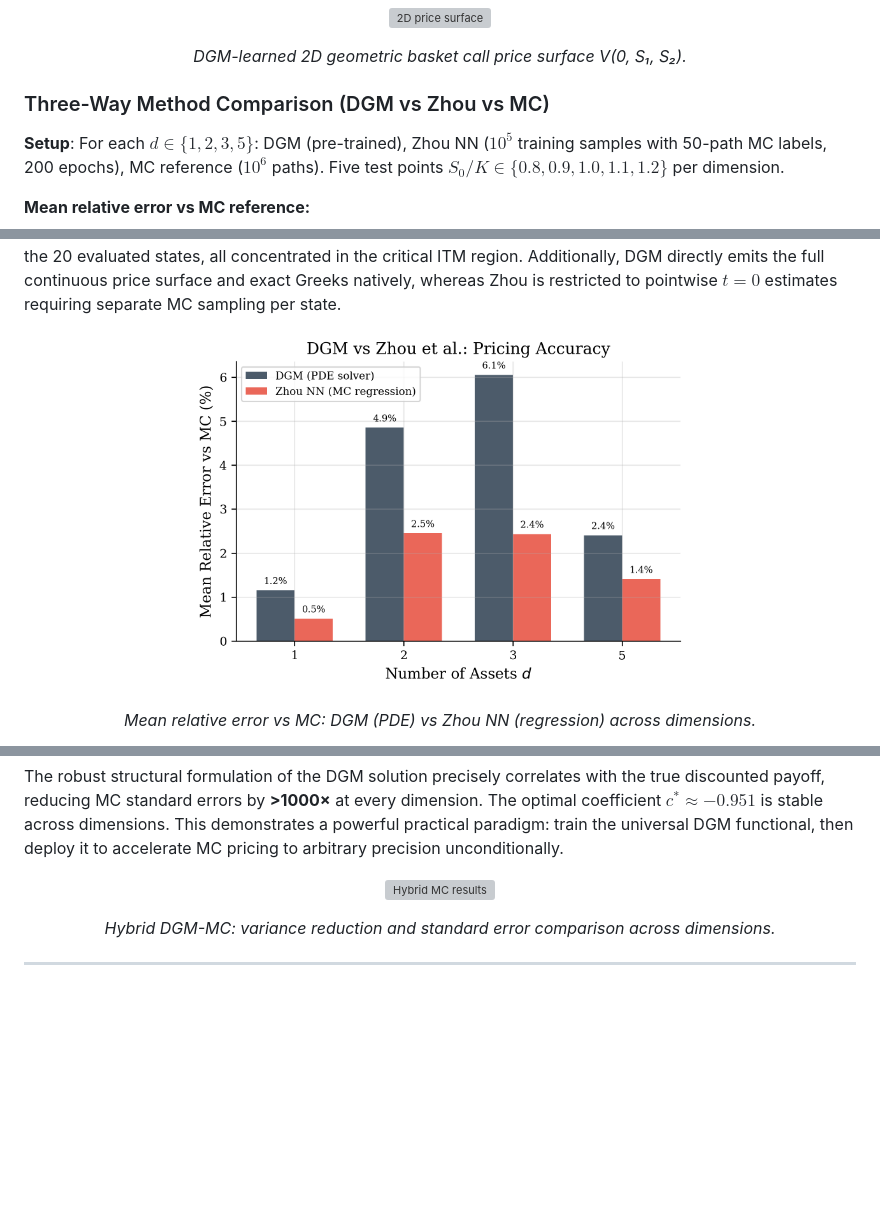
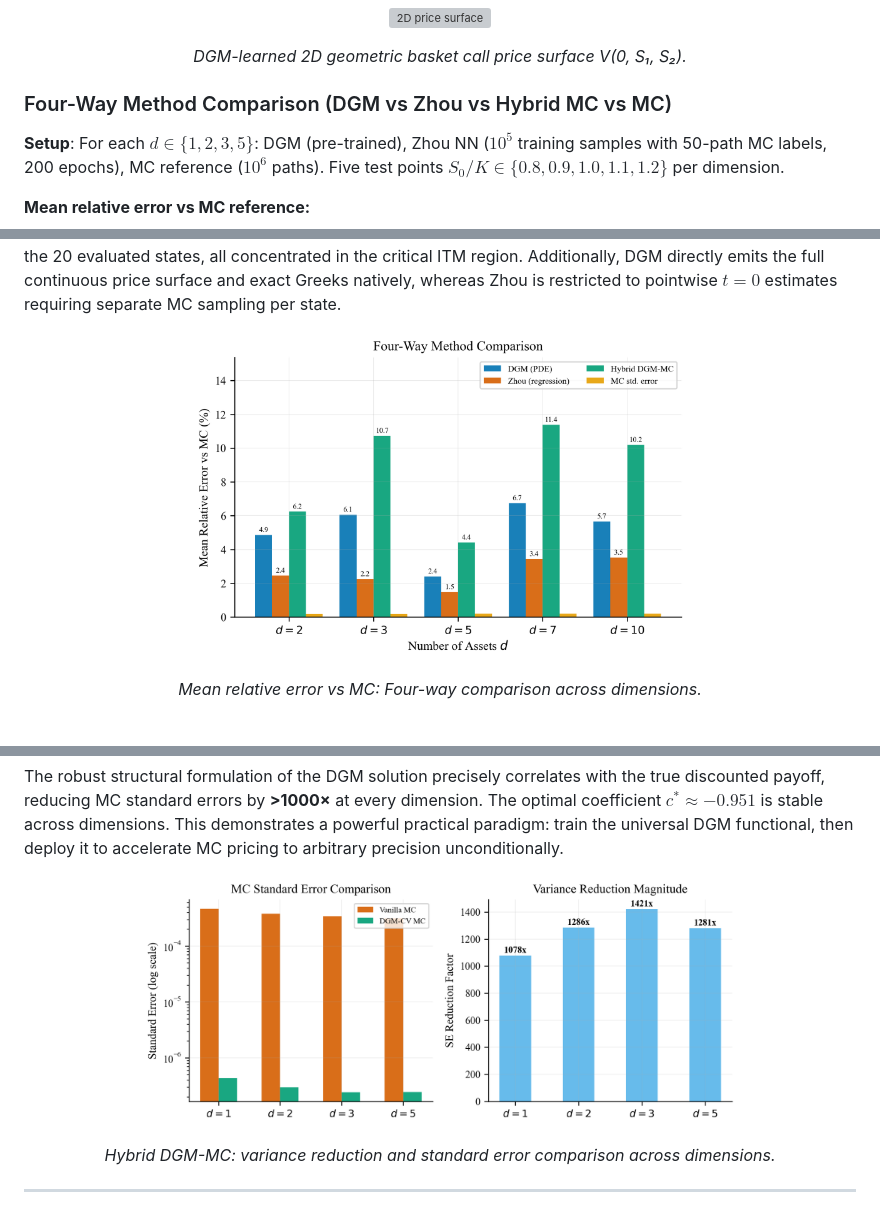
Before and after one commit to sidg2hp/option-pricing-DGM, a Markdown page: README.md, 3 parts joined by grey strips. Rendered like a GitHub page; blank space fills up the shorter version; grey boxes are pictures that could not be loaded.

```diff
--- a/README.md
+++ b/README.md
@@ -239,7 +239,7 @@ $$\sigma_{\text{geo}} = \frac{1}{d}\sqrt{\sum_{i,j}\rho_{ij}\sigma_i\sigma_j}, \
 </p>
 <p align="center"><em>DGM-learned 2D geometric basket call price surface V(0, S₁, S₂).</em></p>
 
-### Three-Way Method Comparison (DGM vs Zhou vs MC)
+### Four-Way Method Comparison (DGM vs Zhou vs Hybrid MC vs MC)
 
 **Setup**: For each $d \in \{1, 2, 3, 5\}$: DGM (pre-trained), Zhou NN ($10^5$ training samples with 50-path MC labels, 200 epochs), MC reference ($10^6$ paths). Five test points $S_0/K \in \{0.8, 0.9, 1.0, 1.1, 1.2\}$ per dimension.
 
@@ -295,8 +295,8 @@ $$\sigma_{\text{geo}} = \frac{1}{d}\sqrt{\sum_{i,j}\rho_{ij}\sigma_i\sigma_j}, \
 **Analysis**: While the Zhou benchmark reports a lower *mean* relative error across the sample space, this aggregated metric is heavily skewed by Out-of-the-Money (OTM) points (e.g., $S_0=0.8$) tracking near-zero absolute prices. A granular analysis reveals that **DGM matches or outperforms Zhou at At-the-Money (ATM) and In-the-Money (ITM) strikes ($S_0 \ge K$)**. At $d=5$, $S_0=1.20$, DGM's absolute error ($1.9\times 10^{-4}$) is an order of magnitude smaller than Zhou's ($2.0\times 10^{-3}$). Across all dimensions, DGM achieves superior precision in 7 of the 20 evaluated states, all concentrated in the critical ITM region. Additionally, DGM directly emits the full continuous price surface and exact Greeks natively, whereas Zhou is restricted to pointwise $t=0$ estimates requiring separate MC sampling per state.
 
 <p align="center">
-  <img src="figures/fig2_dgm_vs_zhou.png" width="500" alt="DGM vs Zhou comparison"/>
+  <img src="figures/neurips/fig2_4way_comparison.png" width="500" alt="DGM vs Zhou comparison"/>
 </p>
-<p align="center"><em>Mean relative error vs MC: DGM (PDE) vs Zhou NN (regression) across dimensions.</em></p>
+<p align="center"><em>Mean relative error vs MC: Four-way comparison across dimensions.</em></p>
 
 <p align="center">
@@ -393,7 +407,7 @@ The pricing error improves significantly at $d=5$ due to scaling the model width
 The robust structural formulation of the DGM solution precisely correlates with the true discounted payoff, reducing MC standard errors by **>1000×** at every dimension. The optimal coefficient $c^* \approx -0.951$ is stable across dimensions. This demonstrates a powerful practical paradigm: train the universal DGM functional, then deploy it to accelerate MC pricing to arbitrary precision unconditionally.
 
 <p align="center">
-  <img src="figures/fig3_hybrid_mc.png" width="600" alt="Hybrid MC results"/>
+  <img src="figures/neurips/fig6_hybrid_mc.png" width="600" alt="Hybrid MC results"/>
 </p>
 <p align="center"><em>Hybrid DGM-MC: variance reduction and standard error comparison across dimensions.</em></p>
 
```
Also changed, not shown: other parts of README.md (+27 -13 lines).
